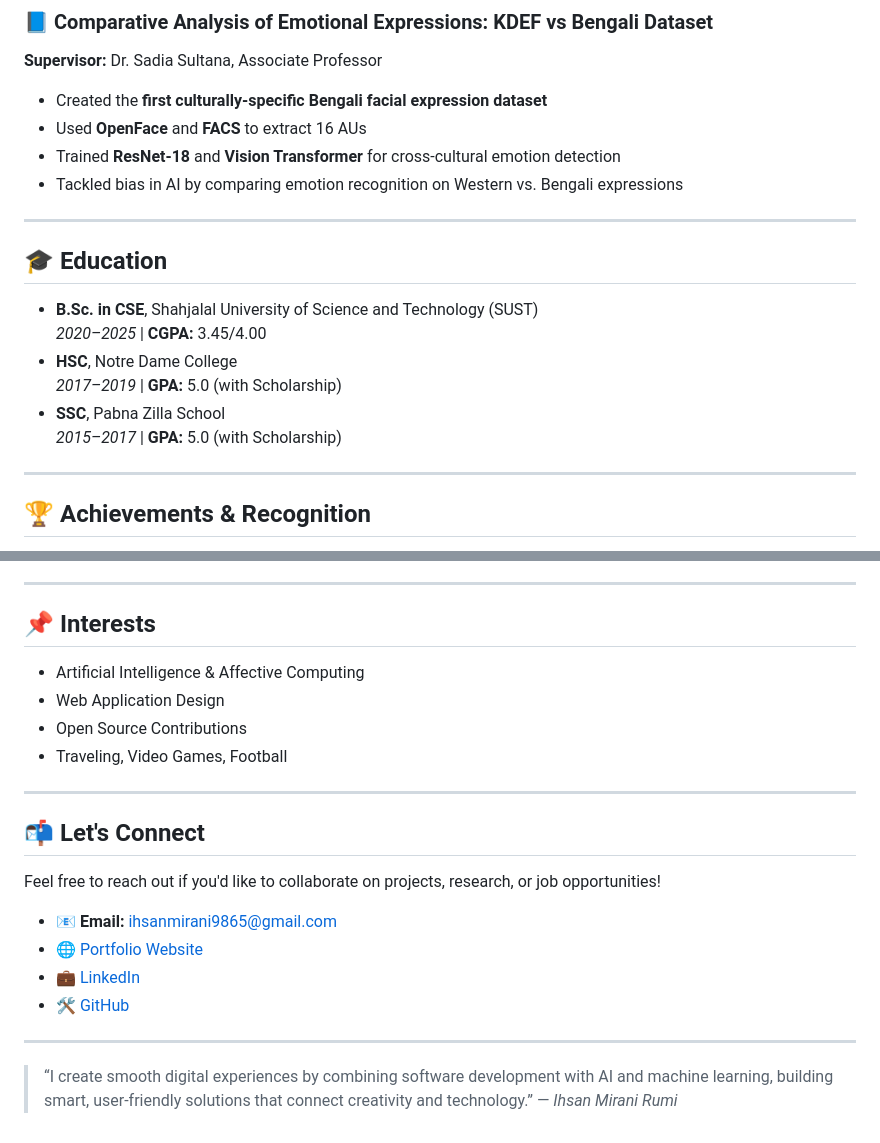
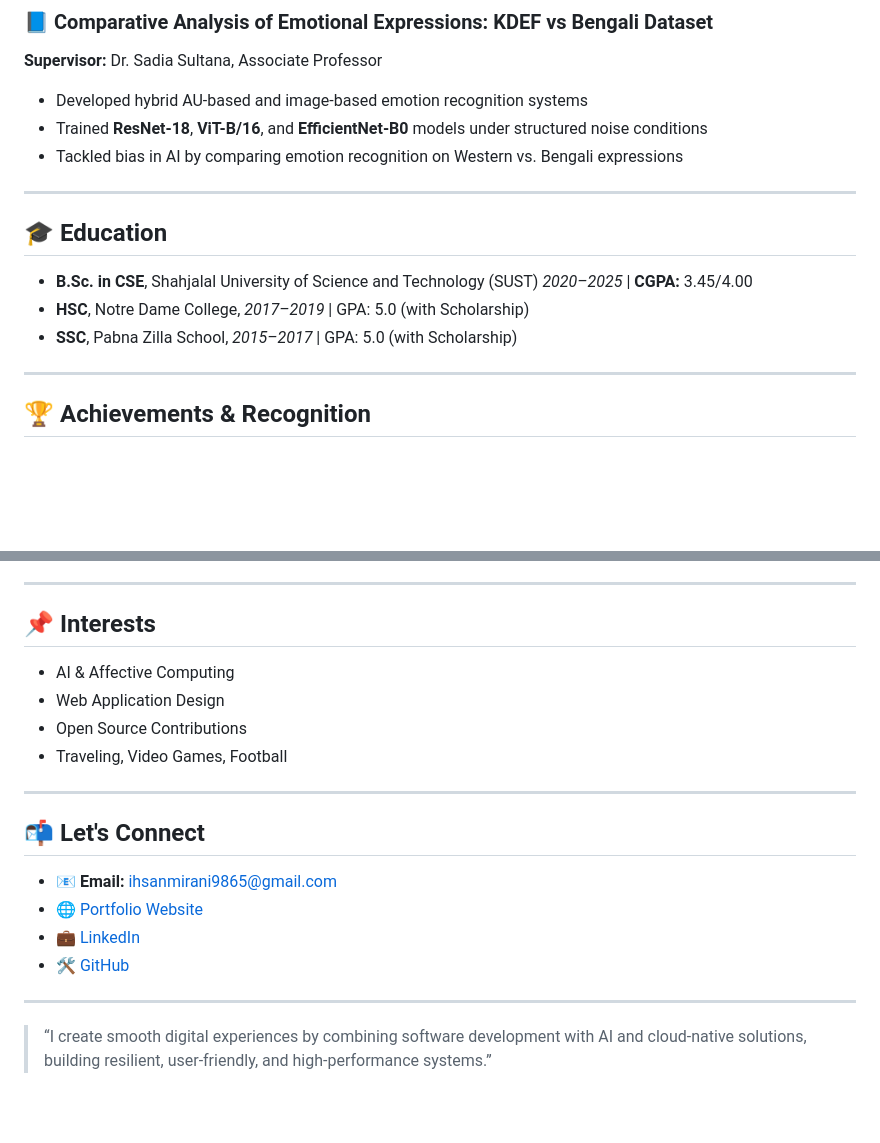
Before and after one commit to IhsanMiraniRumi/IhsanMiraniRumi, a Markdown page: README.md, 2 parts joined by grey strips. Drawn GitHub-style; blank space fills up the shorter version.

```diff
--- a/README.md
+++ b/README.md
@@ -66,20 +86,17 @@ I bring a blend of **software development**, **AI/ML skills**, and **research mi
 **Supervisor:** Dr. Sadia Sultana, Associate Professor
-- Created the **first culturally-specific Bengali facial expression dataset**
-- Used **OpenFace** and **FACS** to extract 16 AUs
-- Trained **ResNet-18** and **Vision Transformer** for cross-cultural emotion detection
-- Tackled bias in AI by comparing emotion recognition on Western vs. Bengali expressions
+
+* Developed hybrid AU-based and image-based emotion recognition systems
+* Trained **ResNet-18**, **ViT-B/16**, and **EfficientNet-B0** models under structured noise conditions
+* Tackled bias in AI by comparing emotion recognition on Western vs. Bengali expressions
 
 ---
 
-
 ## 🎓 Education
 
-- **B.Sc. in CSE**, Shahjalal University of Science and Technology (SUST)
-  _2020–2025_ | **CGPA:** 3.45/4.00
-- **HSC**, Notre Dame College
-  _2017–2019_ | **GPA:** 5.0 (with Scholarship)
-- **SSC**, Pabna Zilla School
-  _2015–2017_ | **GPA:** 5.0 (with Scholarship)
+* **B.Sc. in CSE**, Shahjalal University of Science and Technology (SUST)
+  *2020–2025* | **CGPA:** 3.45/4.00
+* **HSC**, Notre Dame College, *2017–2019* | GPA: 5.0 (with Scholarship)
+* **SSC**, Pabna Zilla School, *2015–2017* | GPA: 5.0 (with Scholarship)
 
 ---
 
@@ -106,26 +119,22 @@ I bring a blend of **software development**, **AI/ML skills**, and **research mi
 
 ---
 
-
-
 ## 📌 Interests
 
-- Artificial Intelligence & Affective Computing
-- Web Application Design
-- Open Source Contributions
-- Traveling, Video Games, Football
+* AI & Affective Computing
+* Web Application Design
+* Open Source Contributions
+* Traveling, Video Games, Football
 
 ---
 
 ## 📬 Let's Connect
 
-Feel free to reach out if you'd like to collaborate on projects, research, or job opportunities!
-
-- 📧 **Email:** ihsanmirani9865@gmail.com
-- 🌐 [Portfolio Website](https://ihsanmiranirumi.vercel.app/)
-- 💼 [LinkedIn](https://www.linkedin.com/in/ihsanmiranirumi/)
-- 🛠️ [GitHub](https://github.com/IhsanMiraniRumi)
+* 📧 **Email:** [ihsanmirani9865@gmail.com](mailto:ihsanmirani9865@gmail.com)
+* 🌐 [Portfolio Website](https://ihsanmiraniirumi.vercel.app/)
+* 💼 [LinkedIn](https://www.linkedin.com/in/ihsanmiranirumi/)
+* 🛠️ [GitHub](https://github.com/IhsanMiraniRumi)
 
 ---
 
-> “I create smooth digital experiences by combining software development with AI and machine learning, building smart, user-friendly solutions that connect creativity and technology.” — *Ihsan Mirani Rumi*
+> “I create smooth digital experiences by combining software development with AI and cloud-native solutions, building resilient, user-friendly, and high-performance systems.”
```
Also changed, not shown: other parts of README.md (+57 -41 lines).
